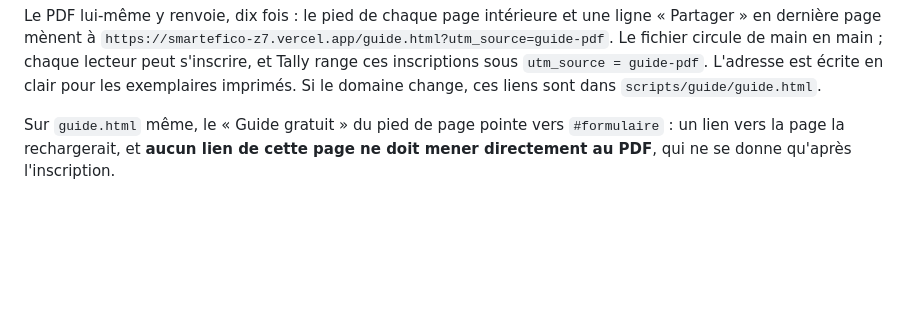
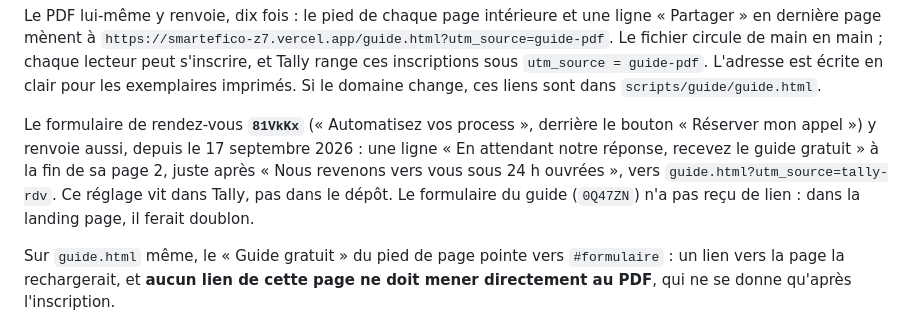
Before and after one commit to kouakoukomla/smartefico, a Markdown page: CLAUDE.md, the part around the change. Drawn GitHub-style; blank space fills up the shorter version.

Commit message:
CLAUDE.md : le formulaire de rendez-vous renvoie vers le guide
Demande du proprietaire : un lien vers le guide dans le formulaire Tally.
Choix fait avec lui : le formulaire de rendez-vous 81VkKx (« Automatisez
vos process »), et non celui du guide, ou le lien ferait doublon dans la
landing page.

Une ligne « En attendant notre reponse, recevez le guide gratuit » a ete
ajoutee dans Tally a la fin de la page 2, apres « Nous revenons vers vous
sous 24 h ouvrees », vers guide.html?utm_source=tally-rdv. Le formulaire
reste publie ; le lien a ete verifie sur tally.so/r/81VkKx.

Ce reglage vit dans Tally : ce commit ne fait que le consigner.

Co-Authored-By: Claude Opus 5 <noreply@anthropic.com>

```diff
--- a/CLAUDE.md
+++ b/CLAUDE.md
@@ -138,6 +138,14 @@ Le PDF lui-même y renvoie, dix fois : le pied de chaque page intérieure et une
 de main en main ; chaque lecteur peut s'inscrire, et Tally range ces inscriptions sous
 `utm_source = guide-pdf`. L'adresse est écrite en clair pour les exemplaires imprimés.
 Si le domaine change, ces liens sont dans `scripts/guide/guide.html`.
+
+Le formulaire de rendez-vous **`81VkKx`** (« Automatisez vos process », derrière le
+bouton « Réserver mon appel ») y renvoie aussi, depuis le 17 septembre 2026 : une ligne
+« En attendant notre réponse, recevez le guide gratuit » à la fin de sa page 2, juste
+après « Nous revenons vers vous sous 24 h ouvrées », vers
+`guide.html?utm_source=tally-rdv`. Ce réglage vit dans Tally, pas dans le dépôt. Le
+formulaire du guide (`0Q47ZN`) n'a pas reçu de lien : dans la landing page, il ferait
+doublon.
 
 Sur `guide.html` même, le « Guide gratuit » du pied de page pointe vers `#formulaire` :
 un lien vers la page la rechargerait, et **aucun lien de cette page ne doit mener
```
